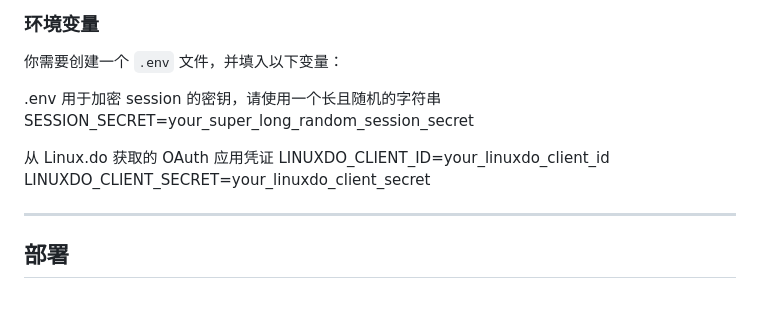
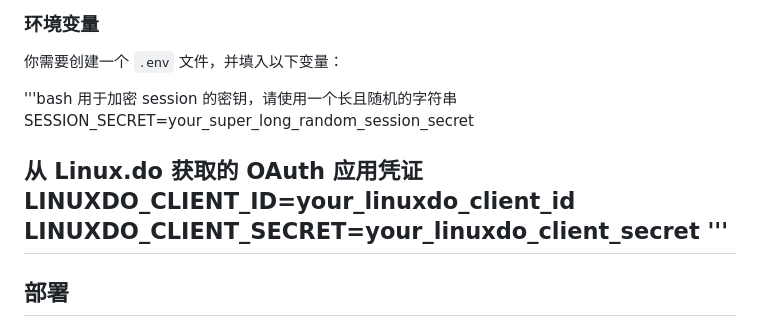
Before and after one commit to global2-pixel/Proxy-sharer, a Markdown page: README.md, the part around the change. GitHub-like rendering; blank space fills up the shorter version.

```diff
--- a/README.md
+++ b/README.md
@@ -81,14 +81,14 @@
 ### **环境变量**
 你需要创建一个 `.env` 文件，并填入以下变量：
 
-.env
+'''bash
 用于加密 session 的密钥，请使用一个长且随机的字符串
 SESSION_SECRET=your_super_long_random_session_secret
 
 从 Linux.do 获取的 OAuth 应用凭证
 LINUXDO_CLIENT_ID=your_linuxdo_client_id
 LINUXDO_CLIENT_SECRET=your_linuxdo_client_secret
-
+'''
 ---
 
 ## 部署
```
